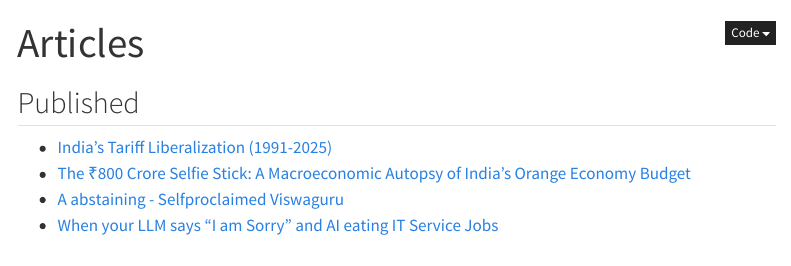
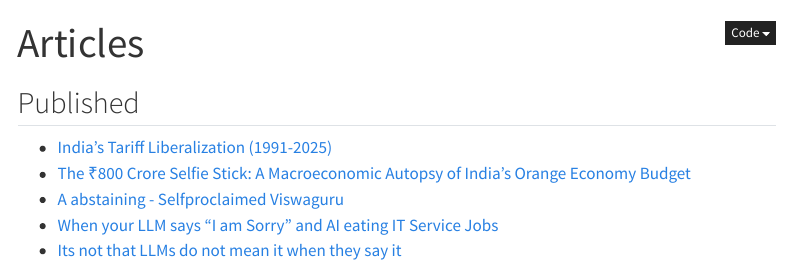
Before and after one commit to gagan-p/articles-gp, a Quarto document (index.qmd): the page in a window 1100 px wide, from its top. Rendered offline with R 4.5, knitr and Pandoc in place of Quarto, with nearby package versions; menus at the side of the page are left out.

Commit message:
Add new article link about LLMs

```diff
--- a/index.qmd
+++ b/index.qmd
@@ -8,3 +8,4 @@ title: "Articles"
 - [The ₹800 Crore Selfie Stick: A Macroeconomic Autopsy of India's Orange Economy Budget](articles/orange-economy-critique.html)
 - [A abstaining - Selfproclaimed Viswaguru  ](articles/comparative_geopolitical_analysis_2019_2024.html)
 - [When your LLM says "I am Sorry" and AI eating IT Service Jobs](articles/magnificent-parrot-concise.html)
+- [Its not that LLMs do not mean it when they say it](articles/magnificent-parrot-part-two.html)
```
